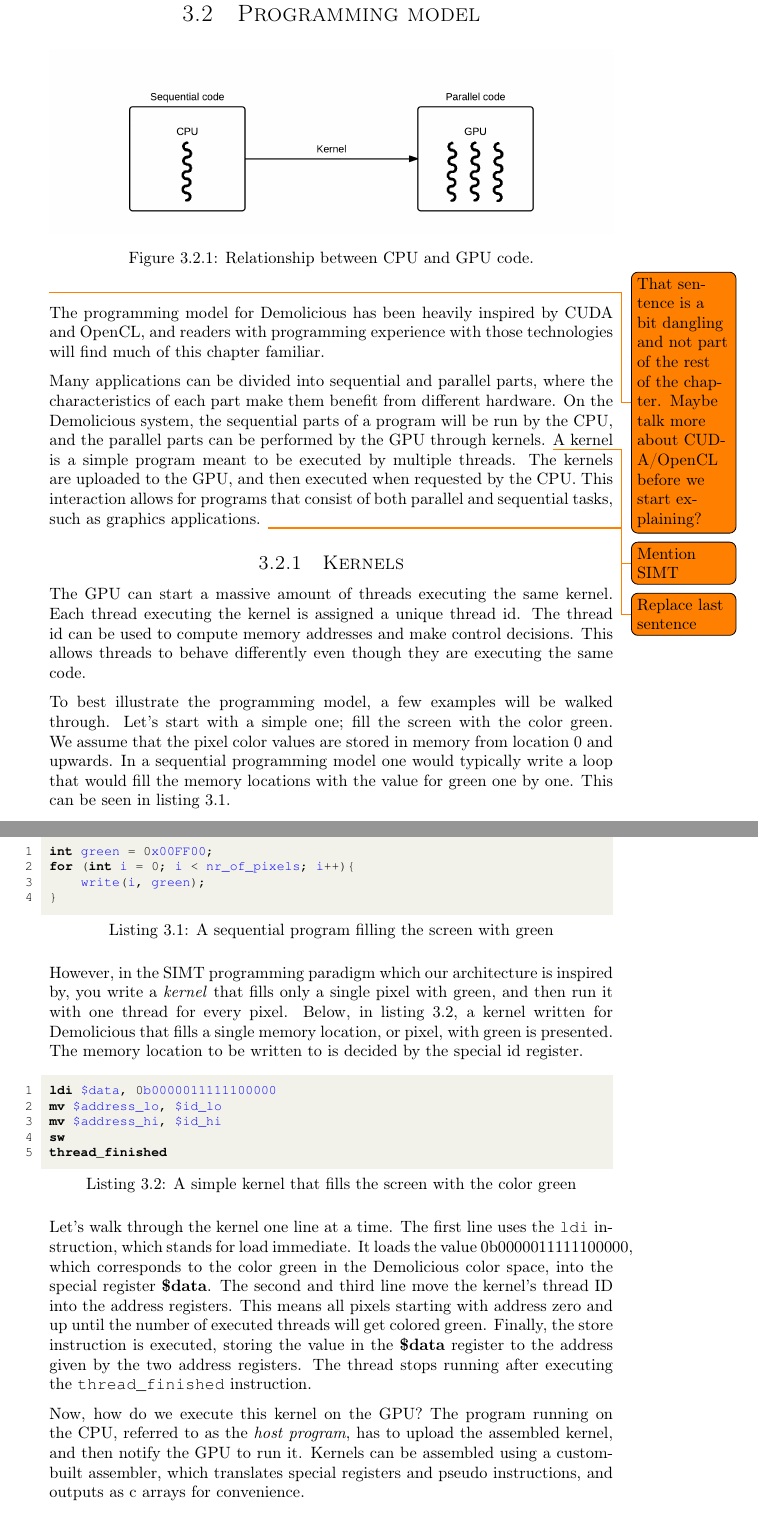
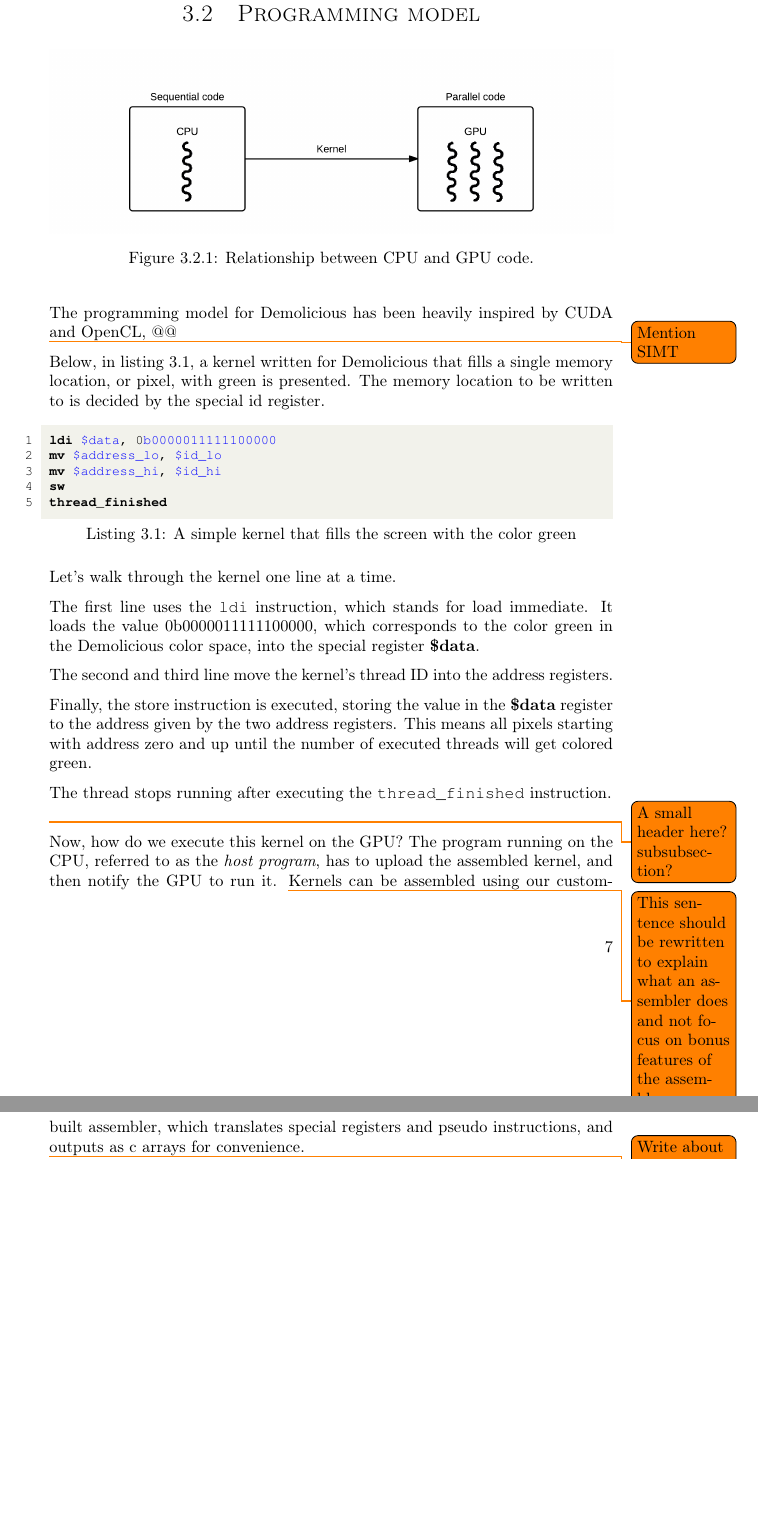
Before and after one commit to dmpro2014/report, a LaTeX thesis (report/main/report.tex, which reads report/system_overview/programming_model.tex): two parts of pages 15 and 16 of 67 before the commit and two parts of pages 15 and 16 of 66 after it, joined at a grey line, cut so that both start at the same text, the shorter picture padded with empty space. Compiled offline with pdfLaTeX.

Commit message:
[prog-model] Readthrough. Add todo and minor fixes

```diff
--- a/report/system_overview/programming_model.tex
+++ b/report/system_overview/programming_model.tex
@@ -7,42 +7,14 @@
 	\label{fig:programming_model_cpu_gpu}
 \end{figure}
 
-\todo{That sentence is a bit dangling and not part of the rest of the chapter. Maybe talk more about CUDA/OpenCL before we start explaining?}
 The programming model for Demolicious has been heavily inspired by CUDA and OpenCL,
-and readers with programming experience with those technologies will find much of this chapter familiar.
+@@
 
-Many applications can be divided into sequential and parallel parts,
-where the characteristics of each part make them benefit from different hardware.
-On the Demolicious system, the sequential parts of a program will be run by the CPU, and the parallel parts can be performed by the GPU through kernels.
+
 \todo{Mention SIMT}
-A kernel is a simple program meant to be executed by multiple threads.
-The kernels are uploaded to the GPU, and then executed when requested by the CPU.
-This interaction allows for programs that consist of both parallel and sequential tasks, such as graphics applications.
-\todo{Replace last sentence}
 
-\subsection{Kernels}
-The GPU can start a massive amount of threads executing the same kernel.
-Each thread executing the kernel is assigned a unique thread id.
-The thread id can be used to compute memory addresses and make control decisions.
-This allows threads to behave differently even though they are executing the same code.
 
-To best illustrate the programming model, a few examples will be walked through.
-Let's start with a simple one; fill the screen with the color green.
-We assume that the pixel color values are stored in memory from location 0 and upwards.
-In a sequential programming model one would typically write a loop that would fill
-the memory locations with the value for green one by one.
-This can be seen in listing \ref{sequential-green}.
 
-\begin{c-code}[caption=A sequential program filling the screen with green, label=sequential-green]
-int green = 0x00FF00;
-for (int i = 0; i < nr_of_pixels; i++){
-    write(i, green);
-}
-\end{c-code}
-
-However, in the SIMT programming paradigm which our architecture is inspired by,
-you write a \emph{kernel} that fills only a single pixel with green,
-and then run it with one thread for every pixel.
 Below, in listing \ref{lst:green-kernel},
 a kernel written for Demolicious that fills a single memory location,
 or pixel, with green is presented.
@@ -58,22 +30,33 @@ thread_finished
 \end{assembly}
 
 Let's walk through the kernel one line at a time.
+
 The first line uses the \verb/ldi/ instruction, which stands for load immediate.
 It loads the value 0b0000011111100000,
 which corresponds to the color green in the Demolicious color space,
 into the special register \textbf{\$data}.
+
 The second and third line move the kernel's thread ID into the address registers.
+
+
+Finally, the store instruction is executed, storing the value in the \textbf{\$data} register
+to the address given by the two address registers.
 This means all pixels starting with address zero and up until the number of executed threads
 will get colored green.
-Finally, the store instruction is executed, storing the value in the \textbf{\$data} register
-to the address given by the two address registers.
+
 The thread stops running after executing the \verb/thread_finished/ instruction.
+\\
+
+\todo{A small header here? subsubsection?}
 
 Now, how do we execute this kernel on the GPU?
 The program running on the CPU, referred to as the \emph{host program},
 has to upload the assembled kernel, and then notify the GPU to run it.
-Kernels can be assembled using a custom-built assembler,
+\todo{This sentence should be rewritten to explain what an assembler does and not focus on bonus features of the assembler}
+Kernels can be assembled using our custom-built assembler,
 which translates special registers and pseudo instructions, and outputs as c arrays for convenience.
+
+\todo{Write about our assembler somewhere else}
 
 \begin{c-code}[caption=Loading and executing a kernel, label=lst:load-kernel]
 instruction_t fill_screen_kernel[] = {
```
Also changed, not shown: report/system_overview/programming_model.tex (12 more changed lines).
